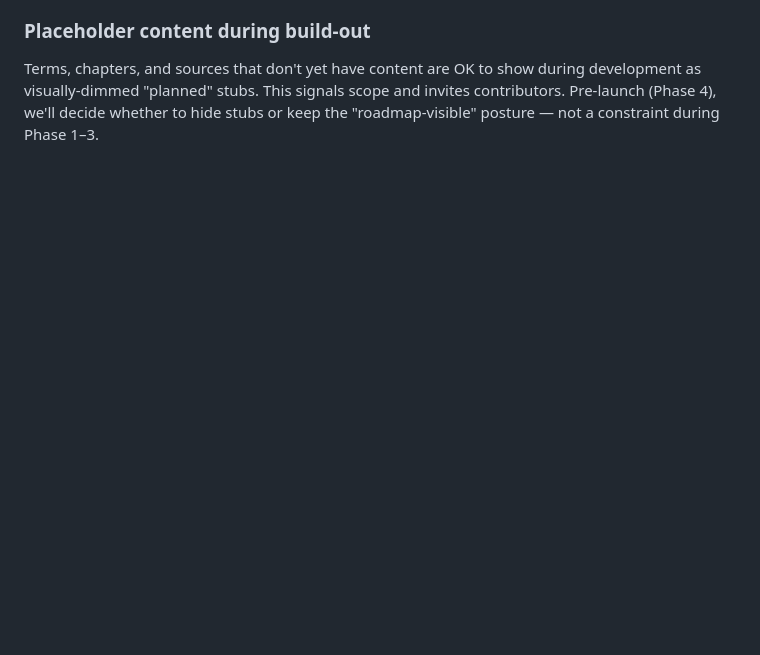
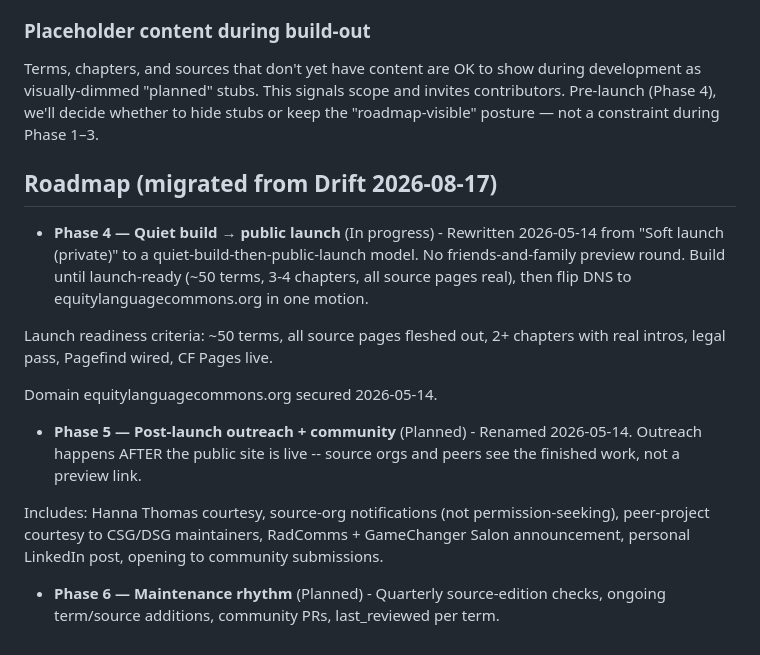
Before and after one commit to jordankrueger/equity-language-commons, a Markdown page: CLAUDE.md, the part around the change. GitHub-like rendering; blank space fills up the shorter version.

Commit message:
Record open roadmap phases migrated from Drift
Drift's tasks and projects moved to Notion on 2026-08-17 and the roadmap
module is being retired. These phases were exported from roadmap_phases
before the table is dropped; this file is now the only copy.

Co-Authored-By: Claude Opus 5 <noreply@anthropic.com>

```diff
--- a/CLAUDE.md
+++ b/CLAUDE.md
@@ -334,3 +334,15 @@ Attribution clarity is the primary design constraint — a reader should never h
 ### Placeholder content during build-out
 
 Terms, chapters, and sources that don't yet have content are OK to show during development as visually-dimmed "planned" stubs. This signals scope and invites contributors. Pre-launch (Phase 4), we'll decide whether to hide stubs or keep the "roadmap-visible" posture — not a constraint during Phase 1–3.
+
+## Roadmap (migrated from Drift 2026-08-17)
+
+- **Phase 4 — Quiet build → public launch** (In progress) - Rewritten 2026-05-14 from "Soft launch (private)" to a quiet-build-then-public-launch model. No friends-and-family preview round. Build until launch-ready (~50 terms, 3-4 chapters, all source pages real), then flip DNS to equitylanguagecommons.org in one motion.
+
+Launch readiness criteria: ~50 terms, all source pages fleshed out, 2+ chapters with real intros, legal pass, Pagefind wired, CF Pages live.
+
+Domain equitylanguagecommons.org secured 2026-05-14.
+- **Phase 5 — Post-launch outreach + community** (Planned) - Renamed 2026-05-14. Outreach happens AFTER the public site is live -- source orgs and peers see the finished work, not a preview link.
+
+Includes: Hanna Thomas courtesy, source-org notifications (not permission-seeking), peer-project courtesy to CSG/DSG maintainers, RadComms + GameChanger Salon announcement, personal LinkedIn post, opening to community submissions.
+- **Phase 6 — Maintenance rhythm** (Planned) - Quarterly source-edition checks, ongoing term/source additions, community PRs, last_reviewed per term.
```
